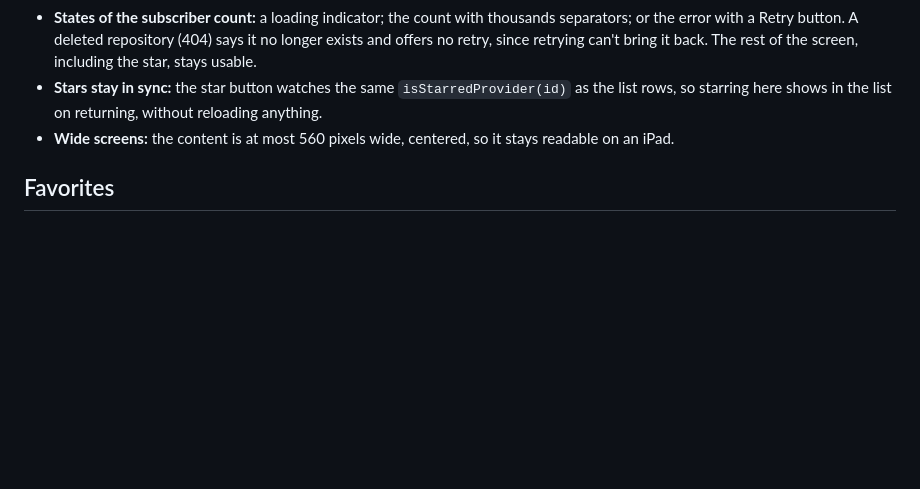
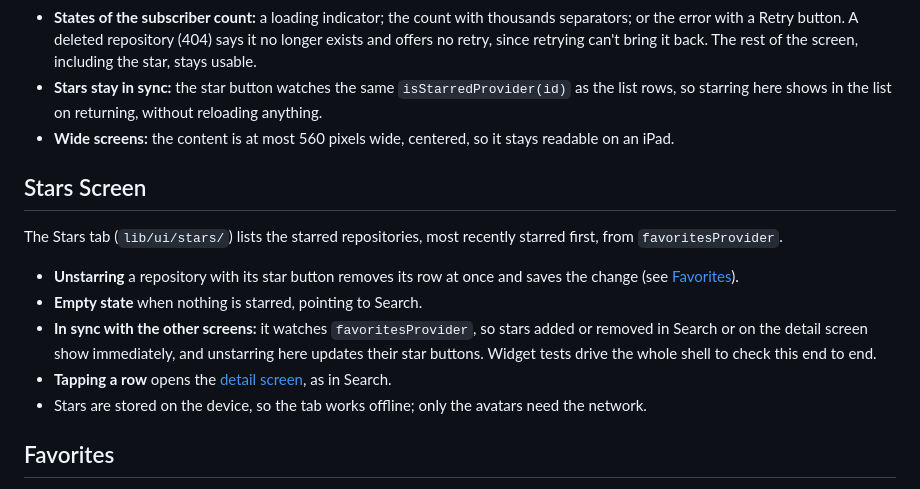
Before and after one commit to ruby109/flutter_github_repo_viewer, a Markdown page: README.md, the part around the change. Rendered like a GitHub page; blank space fills up the shorter version.

Commit message:
docs: describe the stars screen
How the Stars tab lists, unstars and stays in sync with the other
screens, and that it works offline.

```diff
--- a/README.md
+++ b/README.md
@@ -140,6 +140,16 @@ Tapping a search result pushes `RepoDetailScreen` (`lib/ui/detail/`) over the ta
 - **Stars stay in sync:** the star button watches the same `isStarredProvider(id)` as the list rows, so starring here shows in the list on returning, without reloading anything.
 - **Wide screens:** the content is at most 560 pixels wide, centered, so it stays readable on an iPad.
 
+## Stars Screen
+
+The Stars tab (`lib/ui/stars/`) lists the starred repositories, most recently starred first, from `favoritesProvider`.
+
+- **Unstarring** a repository with its star button removes its row at once and saves the change (see [Favorites](#favorites)).
+- **Empty state** when nothing is starred, pointing to Search.
+- **In sync with the other screens:** it watches `favoritesProvider`, so stars added or removed in Search or on the detail screen show immediately, and unstarring here updates their star buttons. Widget tests drive the whole shell to check this end to end.
+- **Tapping a row** opens the [detail screen](#detail-screen), as in Search.
+- Stars are stored on the device, so the tab works offline; only the avatars need the network.
+
 ## Favorites
 
 Starred repositories are stored on the device with `shared_preferences`. GitHub's own starring API isn't used, so no account is needed. The code is in `lib/state/favorites_notifier.dart`.
```
